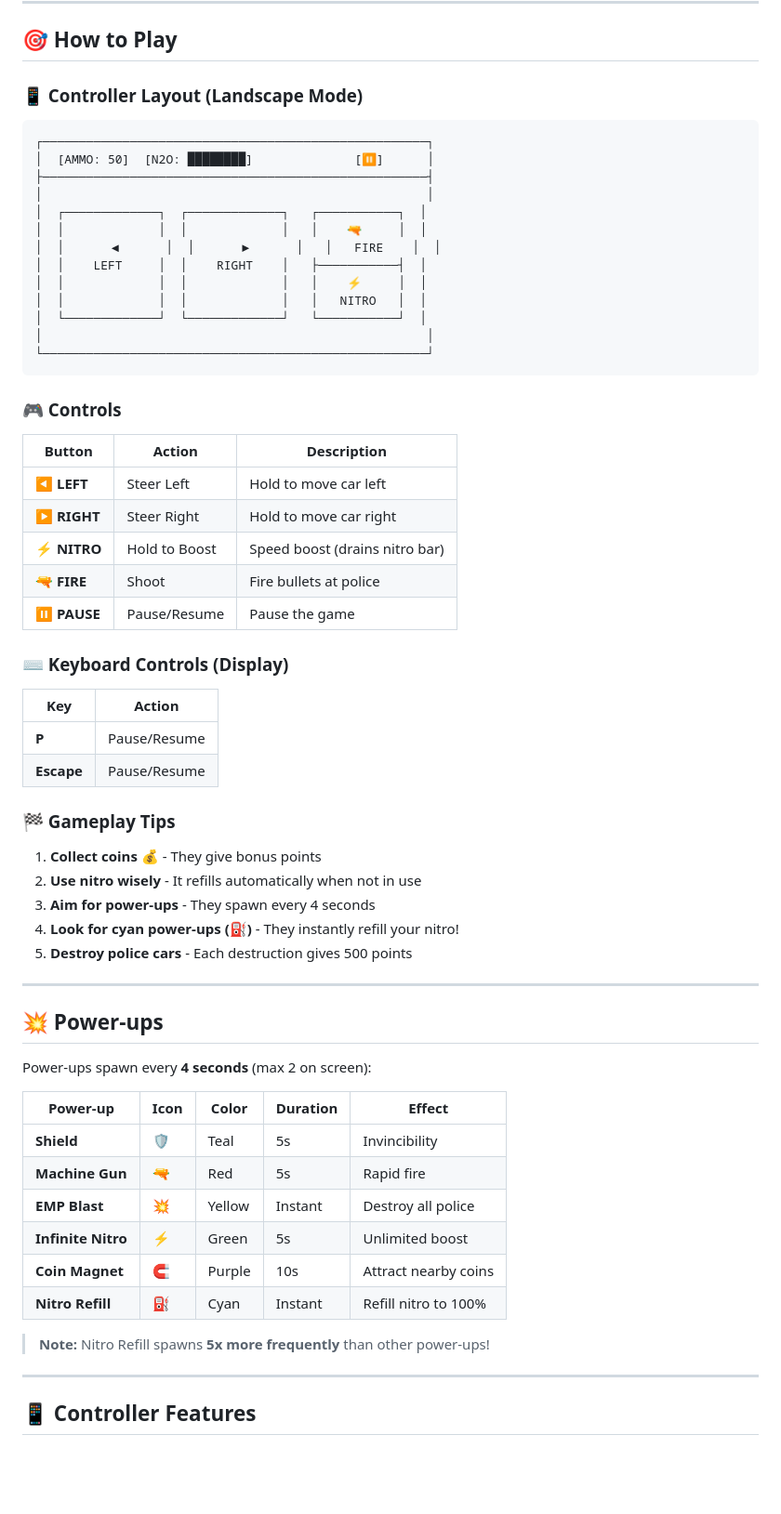
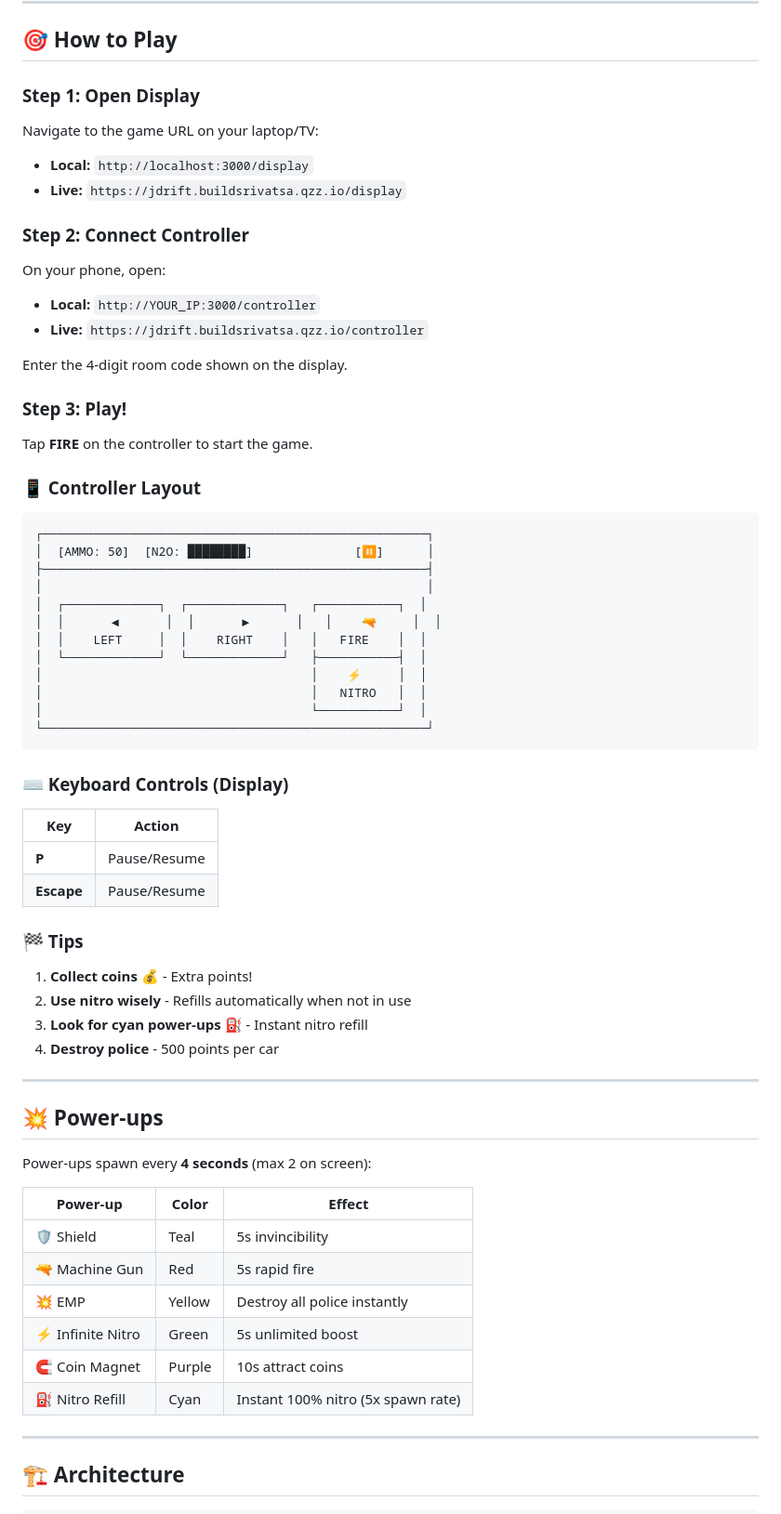
Before and after one commit to srivatsacool/just_drift, a Markdown page: README.md, the part around the change printed below. Shown: that part at 93% size. Rendered like a GitHub page; blank space fills up the shorter version.

````diff
--- a/README.md
+++ b/README.md
@@ -125,7 +156,22 @@ npm start
 
 ## 🎯 How to Play
 
-### 📱 Controller Layout (Landscape Mode)
+### Step 1: Open Display
+Navigate to the game URL on your laptop/TV:
+- **Local:** `http://localhost:3000/display`
+- **Live:** `https://jdrift.buildsrivatsa.qzz.io/display`
+
+### Step 2: Connect Controller
+On your phone, open:
+- **Local:** `http://YOUR_IP:3000/controller`
+- **Live:** `https://jdrift.buildsrivatsa.qzz.io/controller`
+
+Enter the 4-digit room code shown on the display.
+
+### Step 3: Play!
+Tap **FIRE** on the controller to start the game.
+
+### 📱 Controller Layout
 
 ```
 ┌─────────────────────────────────────────────────────┐
@@ -133,25 +179,14 @@ npm start
 ├─────────────────────────────────────────────────────┤
 │                                                     │
 │  ┌─────────────┐  ┌─────────────┐   ┌───────────┐  │
-│  │             │  │             │   │    🔫     │  │
-│  │      ◀      │  │      ▶      │   │   FIRE    │  │
-│  │    LEFT     │  │    RIGHT    │   ├───────────┤  │
-│  │             │  │             │   │    ⚡     │  │
-│  │             │  │             │   │   NITRO   │  │
-│  └─────────────┘  └─────────────┘   └───────────┘  │
-│                                                     │
+│  │      ◀      │  │      ▶      │   │    🔫     │  │
+│  │    LEFT     │  │    RIGHT    │   │   FIRE    │  │
+│  └─────────────┘  └─────────────┘   ├───────────┤  │
+│                                     │    ⚡     │  │
+│                                     │   NITRO   │  │
+│                                     └───────────┘  │
 └─────────────────────────────────────────────────────┘
 ```
-
-### 🎮 Controls
-
-| Button | Action | Description |
-|--------|--------|-------------|
-| **◀ LEFT** | Steer Left | Hold to move car left |
-| **▶ RIGHT** | Steer Right | Hold to move car right |
-| **⚡ NITRO** | Hold to Boost | Speed boost (drains nitro bar) |
-| **🔫 FIRE** | Shoot | Fire bullets at police |
-| **⏸ PAUSE** | Pause/Resume | Pause the game |
 
 ### ⌨️ Keyboard Controls (Display)
 
@@ -160,13 +195,12 @@ npm start
 | **P** | Pause/Resume |
 | **Escape** | Pause/Resume |
 
-### 🏁 Gameplay Tips
+### 🏁 Tips
 
-1. **Collect coins** 💰 - They give bonus points
-2. **Use nitro wisely** - It refills automatically when not in use
-3. **Aim for power-ups** - They spawn every 4 seconds
-4. **Look for cyan power-ups (⛽)** - They instantly refill your nitro!
-5. **Destroy police cars** - Each destruction gives 500 points
+1. **Collect coins** 💰 - Extra points!
+2. **Use nitro wisely** - Refills automatically when not in use
+3. **Look for cyan power-ups** ⛽ - Instant nitro refill
+4. **Destroy police** - 500 points per car
 
 ---
 
@@ -174,18 +208,16 @@ npm start
 
 Power-ups spawn every **4 seconds** (max 2 on screen):
 
-| Power-up | Icon | Color | Duration | Effect |
-|----------|------|-------|----------|--------|
-| **Shield** | 🛡️ | Teal | 5s | Invincibility |
-| **Machine Gun** | 🔫 | Red | 5s | Rapid fire |
-| **EMP Blast** | 💥 | Yellow | Instant | Destroy all police |
-| **Infinite Nitro** | ⚡ | Green | 5s | Unlimited boost |
-| **Coin Magnet** | 🧲 | Purple | 10s | Attract nearby coins |
-| **Nitro Refill** | ⛽ | Cyan | Instant | Refill nitro to 100% |
-
-> **Note:** Nitro Refill spawns **5x more frequently** than other power-ups!
+| Power-up | Color | Effect |
+|----------|-------|--------|
+| 🛡️ Shield | Teal | 5s invincibility |
+| 🔫 Machine Gun | Red | 5s rapid fire |
+| 💥 EMP | Yellow | Destroy all police instantly |
+| ⚡ Infinite Nitro | Green | 5s unlimited boost |
+| 🧲 Coin Magnet | Purple | 10s attract coins |
+| ⛽ Nitro Refill | Cyan | Instant 100% nitro (5x spawn rate) |
 
 ---
 
-## 📱 Controller Features
+## 🏗️ Architecture
 
````
Also changed, not shown: other parts of README.md (+185 -128 lines).
